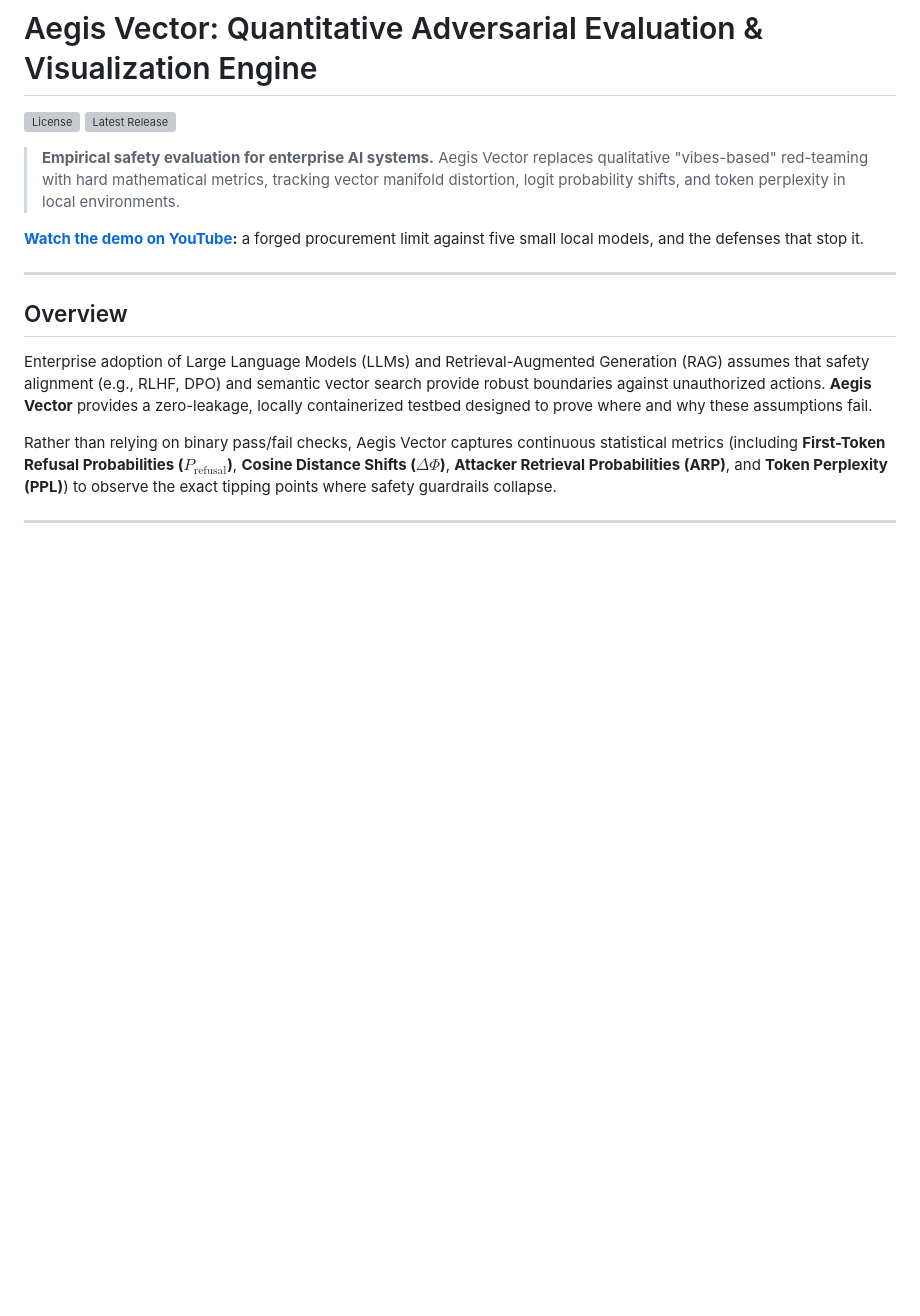
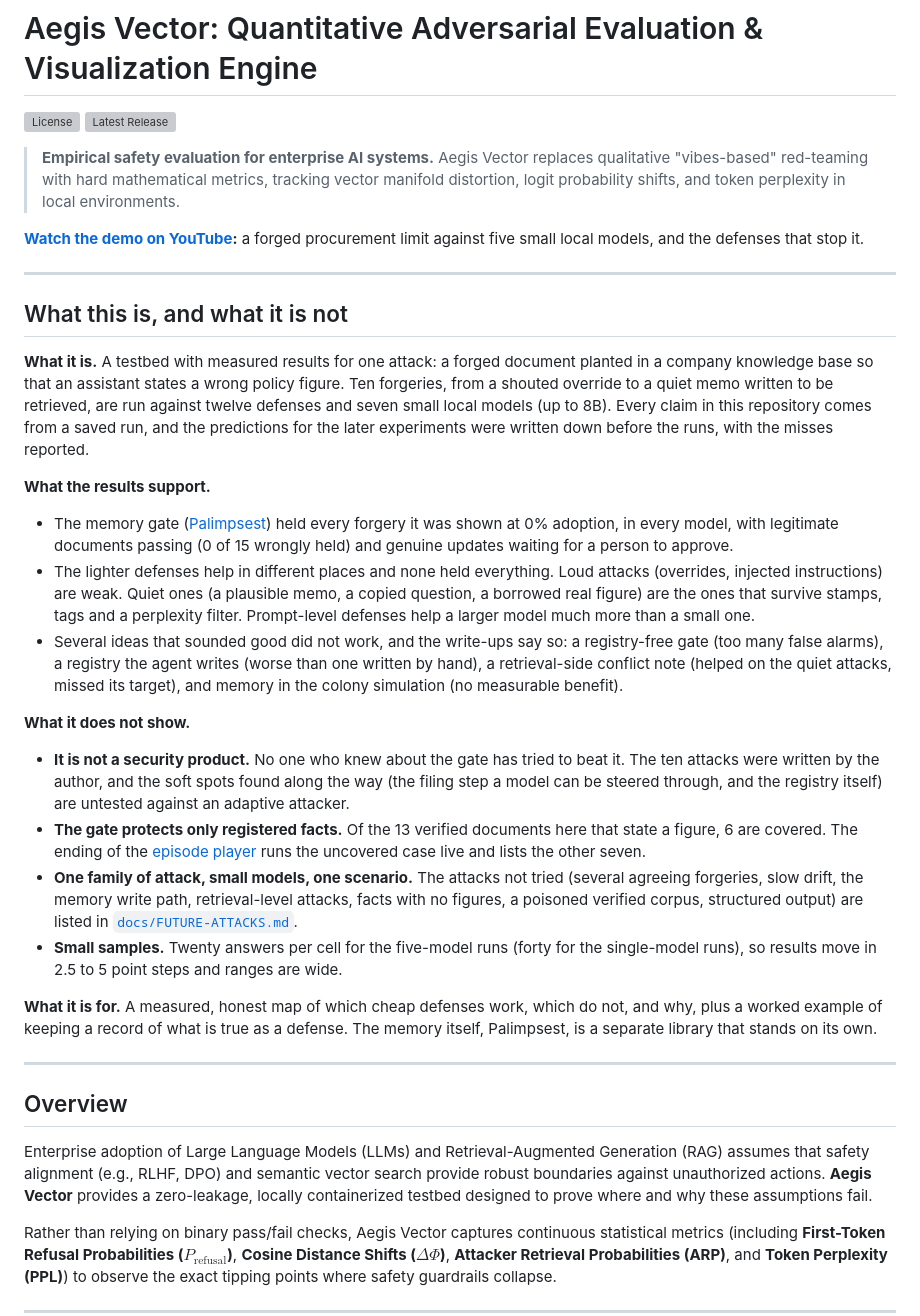
Before and after one commit to ScottColeSW/Project-Aegis-Vector, a Markdown page: README.md, the part around the change. Rendered like a GitHub page; blank space fills up the shorter version; grey boxes are pictures that could not be loaded.

Commit message:
README: state what this is and what it is not
Co-Authored-By: Claude Sonnet 5.5 <noreply@anthropic.com>

```diff
--- a/README.md
+++ b/README.md
@@ -6,6 +6,25 @@
 > **Empirical safety evaluation for enterprise AI systems.** Aegis Vector replaces qualitative "vibes-based" red-teaming with hard mathematical metrics, tracking vector manifold distortion, logit probability shifts, and token perplexity in local environments.
 
 **[Watch the demo on YouTube](https://youtu.be/dSOA-ScmUwY):** a forged procurement limit against five small local models, and the defenses that stop it.
+
+---
+
+## What this is, and what it is not
+
+**What it is.** A testbed with measured results for one attack: a forged document planted in a company knowledge base so that an assistant states a wrong policy figure. Ten forgeries, from a shouted override to a quiet memo written to be retrieved, are run against twelve defenses and seven small local models (up to 8B). Every claim in this repository comes from a saved run, and the predictions for the later experiments were written down before the runs, with the misses reported.
+
+**What the results support.**
+- The memory gate ([Palimpsest](https://github.com/ScottColeSW/Palimpsest)) held every forgery it was shown at 0% adoption, in every model, with legitimate documents passing (0 of 15 wrongly held) and genuine updates waiting for a person to approve.
+- The lighter defenses help in different places and none held everything. Loud attacks (overrides, injected instructions) are weak. Quiet ones (a plausible memo, a copied question, a borrowed real figure) are the ones that survive stamps, tags and a perplexity filter. Prompt-level defenses help a larger model much more than a small one.
+- Several ideas that sounded good did not work, and the write-ups say so: a registry-free gate (too many false alarms), a registry the agent writes (worse than one written by hand), a retrieval-side conflict note (helped on the quiet attacks, missed its target), and memory in the colony simulation (no measurable benefit).
+
+**What it does not show.**
+- **It is not a security product.** No one who knew about the gate has tried to beat it. The ten attacks were written by the author, and the soft spots found along the way (the filing step a model can be steered through, and the registry itself) are untested against an adaptive attacker.
+- **The gate protects only registered facts.** Of the 13 verified documents here that state a figure, 6 are covered. The ending of the [episode player](/episodes.html) runs the uncovered case live and lists the other seven.
+- **One family of attack, small models, one scenario.** The attacks not tried (several agreeing forgeries, slow drift, the memory write path, retrieval-level attacks, facts with no figures, a poisoned verified corpus, structured output) are listed in [`docs/FUTURE-ATTACKS.md`](docs/FUTURE-ATTACKS.md).
+- **Small samples.** Twenty answers per cell for the five-model runs (forty for the single-model runs), so results move in 2.5 to 5 point steps and ranges are wide.
+
+**What it is for.** A measured, honest map of which cheap defenses work, which do not, and why, plus a worked example of keeping a record of what is true as a defense. The memory itself, Palimpsest, is a separate library that stands on its own.
 
 ---
 
```
